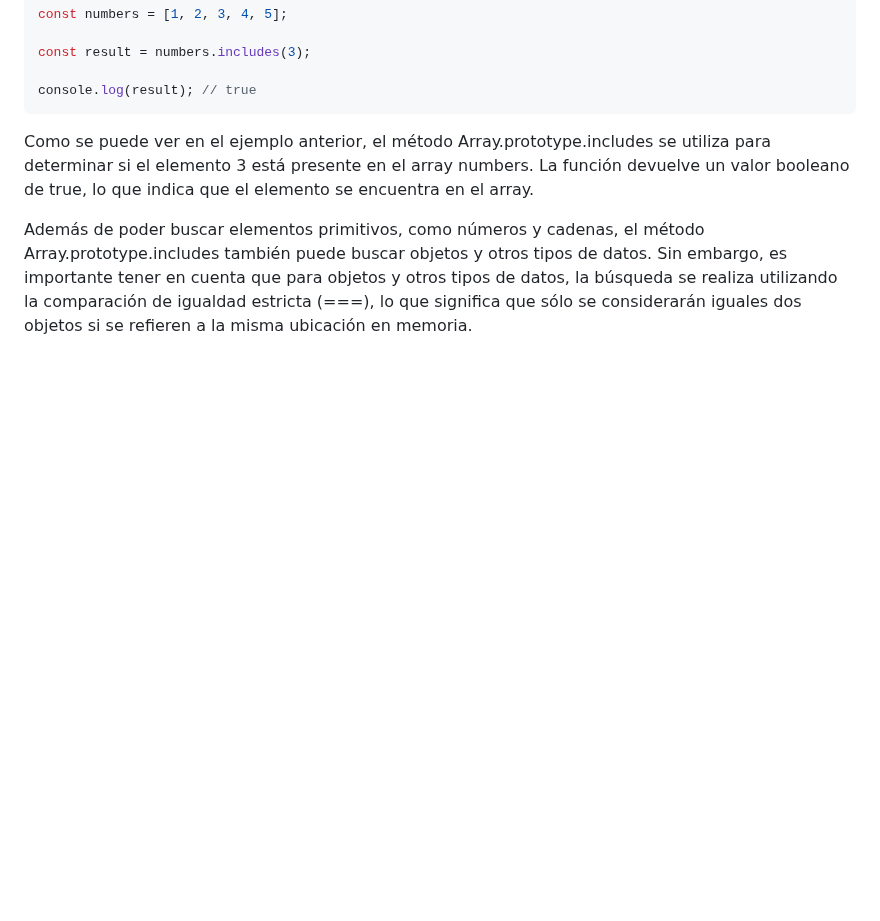
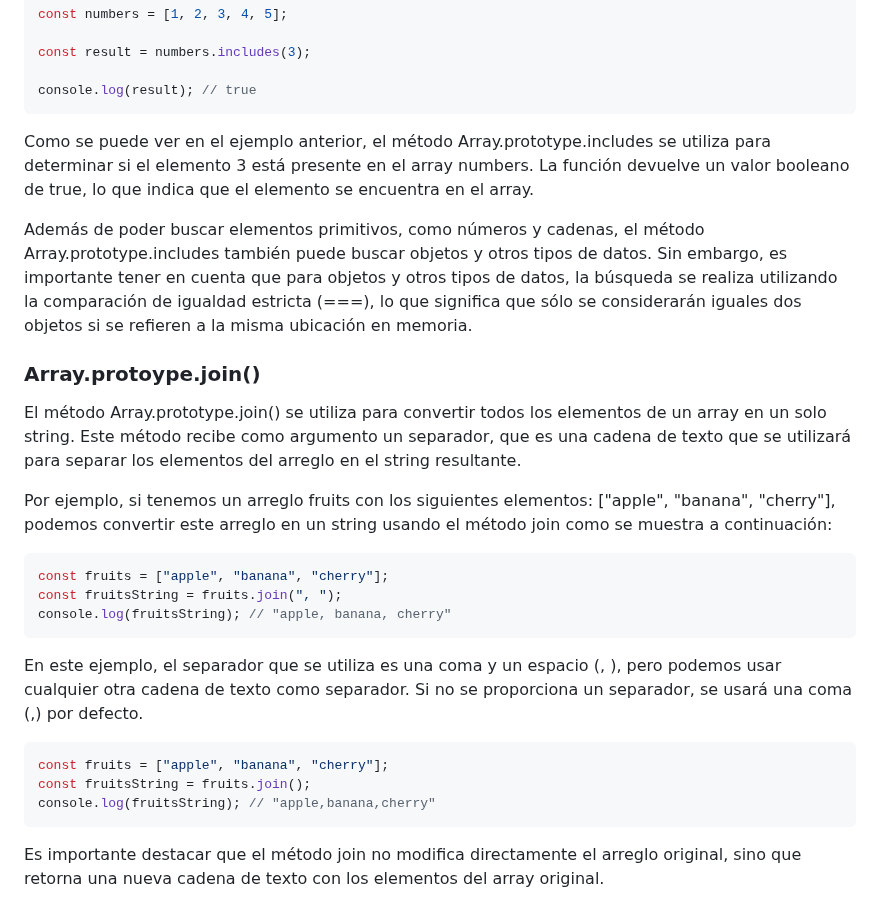
Before and after one commit to giovanyosorio/30-d-as-de-JavaScript, a Markdown page: README.md, the part around the change. Drawn GitHub-style; blank space fills up the shorter version.

Commit message:
join array

````diff
--- a/README.md
+++ b/README.md
@@ -1704,3 +1704,21 @@ console.log(result); // true
 Como se puede ver en el ejemplo anterior, el método Array.prototype.includes se utiliza para determinar si el elemento 3 está presente en el array numbers. La función devuelve un valor booleano de true, lo que indica que el elemento se encuentra en el array.
 
 Además de poder buscar elementos primitivos, como números y cadenas, el método Array.prototype.includes también puede buscar objetos y otros tipos de datos. Sin embargo, es importante tener en cuenta que para objetos y otros tipos de datos, la búsqueda se realiza utilizando la comparación de igualdad estricta (===), lo que significa que sólo se considerarán iguales dos objetos si se refieren a la misma ubicación en memoria.
+
+### Array.protoype.join()
+El método Array.prototype.join() se utiliza para convertir todos los elementos de un array en un solo string. Este método recibe como argumento un separador, que es una cadena de texto que se utilizará para separar los elementos del arreglo en el string resultante.
+
+Por ejemplo, si tenemos un arreglo fruits con los siguientes elementos: ["apple", "banana", "cherry"], podemos convertir este arreglo en un string usando el método join como se muestra a continuación:
+```js
+const fruits = ["apple", "banana", "cherry"];
+const fruitsString = fruits.join(", ");
+console.log(fruitsString); // "apple, banana, cherry"
+```
+
+En este ejemplo, el separador que se utiliza es una coma y un espacio (, ), pero podemos usar cualquier otra cadena de texto como separador. Si no se proporciona un separador, se usará una coma (,) por defecto.
+```js
+const fruits = ["apple", "banana", "cherry"];
+const fruitsString = fruits.join();
+console.log(fruitsString); // "apple,banana,cherry"
+```
+Es importante destacar que el método join no modifica directamente el arreglo original, sino que retorna una nueva cadena de texto con los elementos del array original.
````
